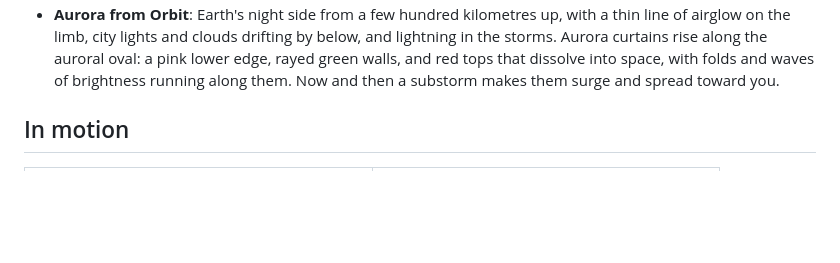
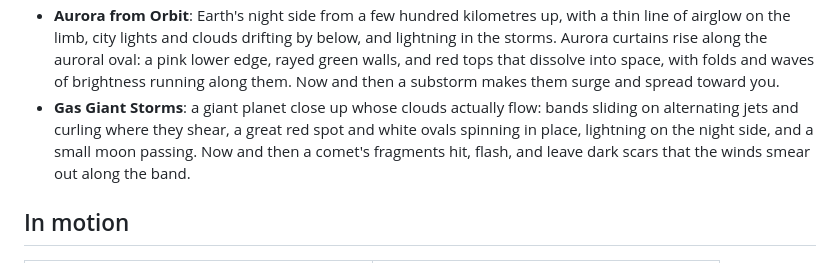
Before and after one commit to narrowstacks/deep-field, a Markdown page: README.md, the part around one of its changes. Drawn GitHub-style; blank space fills up the shorter version.

Commit message:
Gas Giant Storms scene: flowing bands, spinning storms, night-side lightning, a passing moon and comet impacts

```diff
--- a/README.md
+++ b/README.md
@@ -77,6 +82,10 @@ Requires macOS 14 or later.
   Aurora curtains rise along the auroral oval: a pink lower edge, rayed green walls, and red tops
   that dissolve into space, with folds and waves of brightness running along them. Now and then a
   substorm makes them surge and spread toward you.
+- **Gas Giant Storms**: a giant planet close up whose clouds actually flow: bands sliding on
+  alternating jets and curling where they shear, a great red spot and white ovals spinning in
+  place, lightning on the night side, and a small moon passing. Now and then a comet's fragments
+  hit, flash, and leave dark scars that the winds smear out along the band.
 
 ## In motion
 
```
Also changed, not shown: other parts of README.md (+5 -0 lines), docs/media/gallery/gasGiant.png (added), 14 other files.
